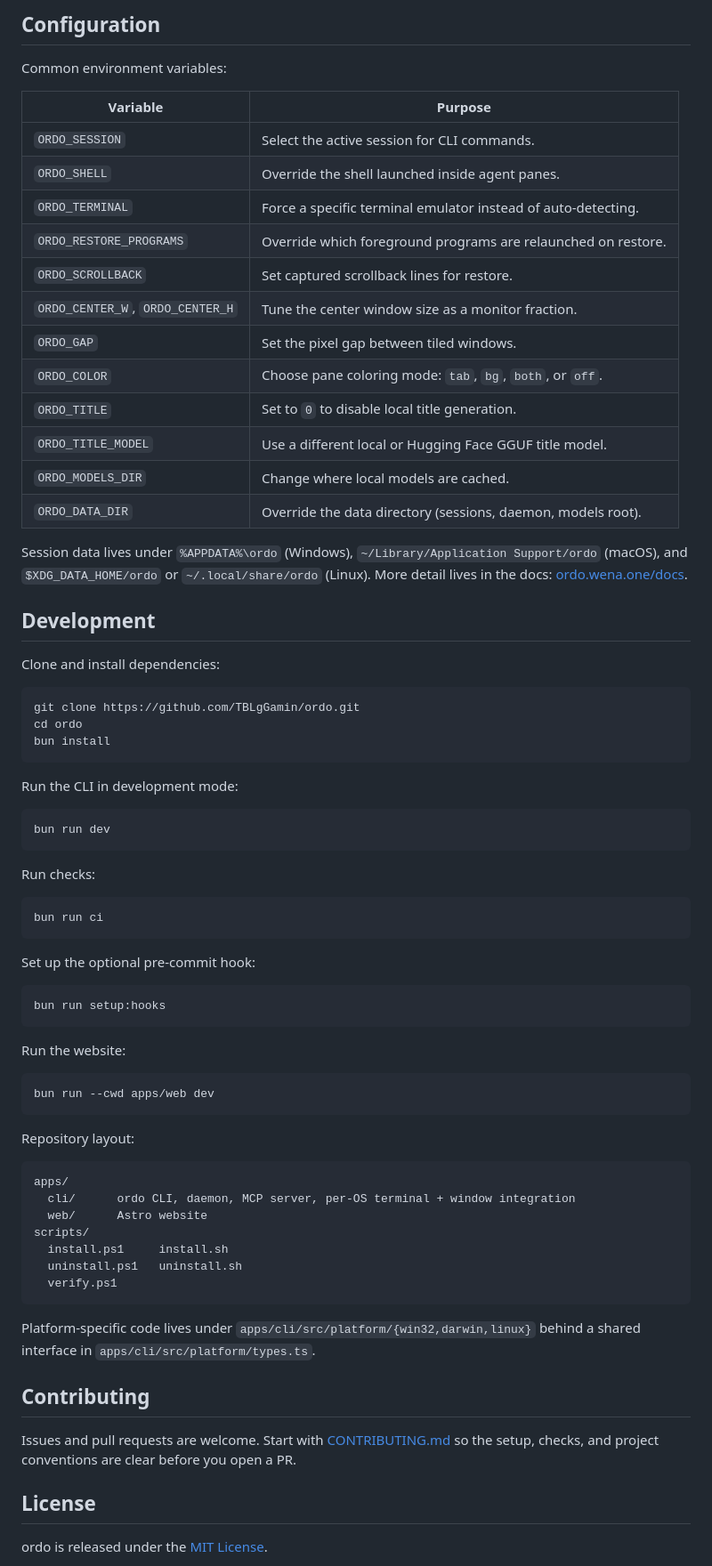
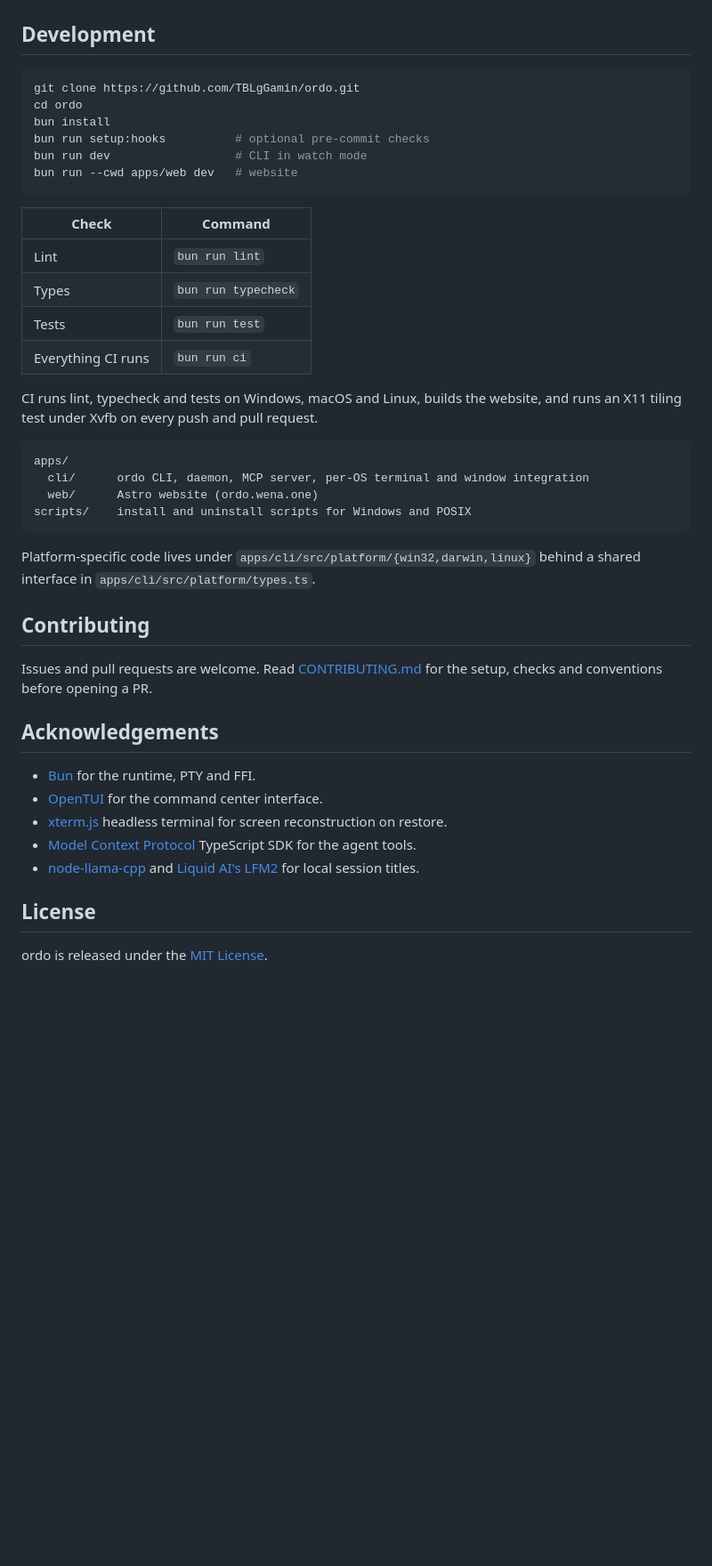
Before and after one commit to TBLgGamin/ordo, a Markdown page: README.md, the part around one of its changes. Shown at 89% size. GitHub-like rendering; blank space fills up the shorter version.

Commit message:
docs: restructure README in the product-readme style with a hero banner

````diff
--- a/README.md
+++ b/README.md
@@ -205,83 +199,45 @@ recent terminal state.
 </p>
 
-## Configuration
-
-Common environment variables:
-
-| Variable                         | Purpose                                                       |
-| -------------------------------- | ------------------------------------------------------------- |
-| `ORDO_SESSION`                   | Select the active session for CLI commands.                   |
-| `ORDO_SHELL`                     | Override the shell launched inside agent panes.               |
-| `ORDO_TERMINAL`                  | Force a specific terminal emulator instead of auto-detecting. |
-| `ORDO_RESTORE_PROGRAMS`          | Override which foreground programs are relaunched on restore. |
-| `ORDO_SCROLLBACK`                | Set captured scrollback lines for restore.                    |
-| `ORDO_CENTER_W`, `ORDO_CENTER_H` | Tune the center window size as a monitor fraction.            |
-| `ORDO_GAP`                       | Set the pixel gap between tiled windows.                      |
-| `ORDO_COLOR`                     | Choose pane coloring mode: `tab`, `bg`, `both`, or `off`.     |
-| `ORDO_TITLE`                     | Set to `0` to disable local title generation.                 |
-| `ORDO_TITLE_MODEL`               | Use a different local or Hugging Face GGUF title model.       |
-| `ORDO_MODELS_DIR`                | Change where local models are cached.                         |
-| `ORDO_DATA_DIR`                  | Override the data directory (sessions, daemon, models root).  |
-
-Session data lives under `%APPDATA%\ordo` (Windows),
-`~/Library/Application Support/ordo` (macOS), and `$XDG_DATA_HOME/ordo` or
-`~/.local/share/ordo` (Linux). More detail lives in the docs:
-[ordo.wena.one/docs](https://ordo.wena.one/docs).
-
 ## Development
-
-Clone and install dependencies:
 
 ```sh
 git clone https://github.com/TBLgGamin/ordo.git
 cd ordo
 bun install
+bun run setup:hooks          # optional pre-commit checks
+bun run dev                  # CLI in watch mode
+bun run --cwd apps/web dev   # website
 ```
 
-Run the CLI in development mode:
+| Check | Command |
+| --- | --- |
+| Lint | `bun run lint` |
+| Types | `bun run typecheck` |
+| Tests | `bun run test` |
+| Everything CI runs | `bun run ci` |
 
-```sh
-bun run dev
-```
-
-Run checks:
-
-```sh
-bun run ci
-```
-
-Set up the optional pre-commit hook:
-
-```sh
-bun run setup:hooks
-```
-
-Run the website:
-
-```sh
-bun run --cwd apps/web dev
-```
-
-Repository layout:
+CI runs lint, typecheck and tests on Windows, macOS and Linux, builds the website, and runs an X11 tiling test under Xvfb on every push and pull request.
 
 ```text
 apps/
-  cli/      ordo CLI, daemon, MCP server, per-OS terminal + window integration
-  web/      Astro website
-scripts/
-  install.ps1     install.sh
-  uninstall.ps1   uninstall.sh
-  verify.ps1
+  cli/      ordo CLI, daemon, MCP server, per-OS terminal and window integration
+  web/      Astro website (ordo.wena.one)
+scripts/    install and uninstall scripts for Windows and POSIX
 ```
 
-Platform-specific code lives under `apps/cli/src/platform/{win32,darwin,linux}`
-behind a shared interface in `apps/cli/src/platform/types.ts`.
+Platform-specific code lives under `apps/cli/src/platform/{win32,darwin,linux}` behind a shared interface in `apps/cli/src/platform/types.ts`.
 
 ## Contributing
 
-Issues and pull requests are welcome. Start with
-[CONTRIBUTING.md](CONTRIBUTING.md) so the setup, checks, and project conventions
-are clear before you open a PR.
+Issues and pull requests are welcome. Read [CONTRIBUTING.md](CONTRIBUTING.md) for the setup, checks and conventions before opening a PR.
+
+## Acknowledgements
+
+- [Bun](https://bun.sh) for the runtime, PTY and FFI.
+- [OpenTUI](https://github.com/sst/opentui) for the command center interface.
+- [xterm.js](https://xtermjs.org) headless terminal for screen reconstruction on restore.
+- [Model Context Protocol](https://modelcontextprotocol.io) TypeScript SDK for the agent tools.
+- [node-llama-cpp](https://node-llama-cpp.withcat.ai) and [Liquid AI's LFM2](https://www.liquid.ai) for local session titles.
 
 ## License
 
````
Also changed, not shown: other parts of README.md (+149 -155 lines), docs/media/ordo-hero.png (added).
